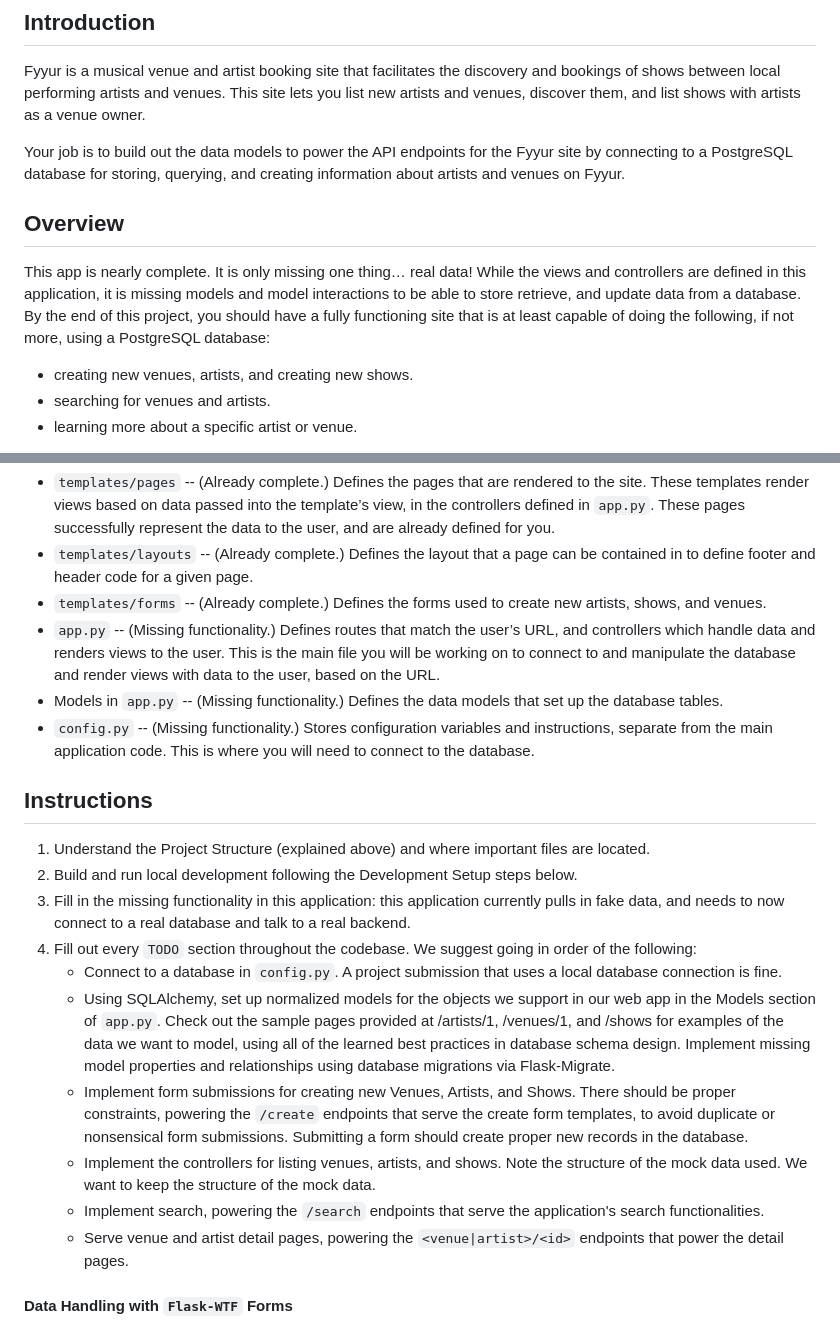
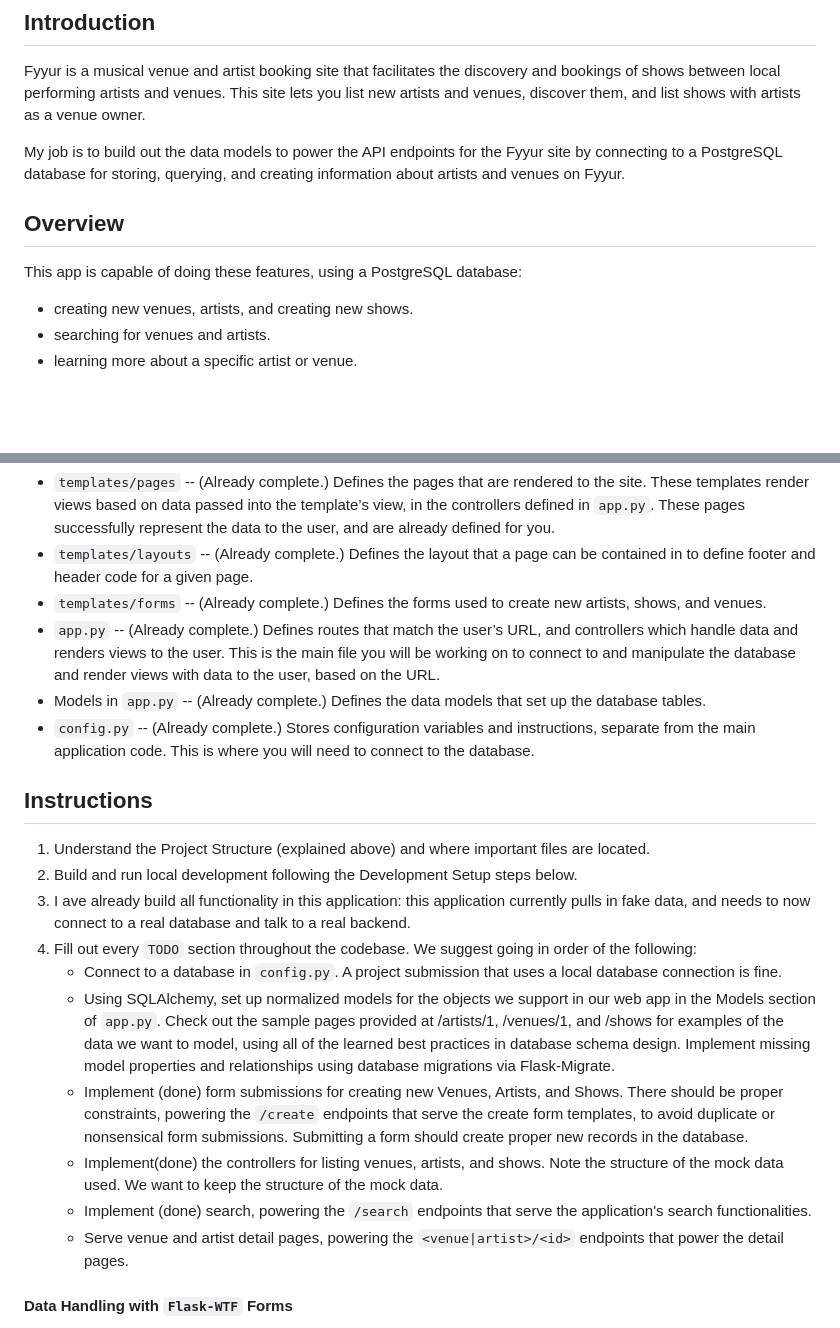
Before and after one commit to rchedjou/fyyur, a Markdown page: README.md, 2 parts joined by grey strips. Drawn GitHub-style; blank space fills up the shorter version.

```diff
--- a/README.md
+++ b/README.md
@@ -5,11 +5,11 @@ Fyyur
 
 Fyyur is a musical venue and artist booking site that facilitates the discovery and bookings of shows between local performing artists and venues. This site lets you list new artists and venues, discover them, and list shows with artists as a venue owner.
 
-Your job is to build out the data models to power the API endpoints for the Fyyur site by connecting to a PostgreSQL database for storing, querying, and creating information about artists and venues on Fyyur.
+My job is to build out the data models to power the API endpoints for the Fyyur site by connecting to a PostgreSQL database for storing, querying, and creating information about artists and venues on Fyyur.
 
 ## Overview
 
-This app is nearly complete. It is only missing one thing… real data! While the views and controllers are defined in this application, it is missing models and model interactions to be able to store retrieve, and update data from a database. By the end of this project, you should have a fully functioning site that is at least capable of doing the following, if not more, using a PostgreSQL database:
+This app is capable of doing these features,  using a PostgreSQL database:
 
 * creating new venues, artists, and creating new shows.
 * searching for venues and artists.
@@ -83,9 +83,9 @@ Highlight folders:
 * `templates/pages` -- (Already complete.) Defines the pages that are rendered to the site. These templates render views based on data passed into the template’s view, in the controllers defined in `app.py`. These pages successfully represent the data to the user, and are already defined for you.
 * `templates/layouts` -- (Already complete.) Defines the layout that a page can be contained in to define footer and header code for a given page.
 * `templates/forms` -- (Already complete.) Defines the forms used to create new artists, shows, and venues.
-* `app.py` -- (Missing functionality.) Defines routes that match the user’s URL, and controllers which handle data and renders views to the user. This is the main file you will be working on to connect to and manipulate the database and render views with data to the user, based on the URL.
-* Models in `app.py` -- (Missing functionality.) Defines the data models that set up the database tables.
-* `config.py` -- (Missing functionality.) Stores configuration variables and instructions, separate from the main application code. This is where you will need to connect to the database.
+* `app.py` -- (Already complete.) Defines routes that match the user’s URL, and controllers which handle data and renders views to the user. This is the main file you will be working on to connect to and manipulate the database and render views with data to the user, based on the URL.
+* Models in `app.py` -- (Already complete.) Defines the data models that set up the database tables.
+* `config.py` -- (Already complete.) Stores configuration variables and instructions, separate from the main application code. This is where you will need to connect to the database.
 
 
 Instructions
@@ -93,13 +93,13 @@ Instructions
 
 1. Understand the Project Structure (explained above) and where important files are located.
 2. Build and run local development following the Development Setup steps below.
-3. Fill in the missing functionality in this application: this application currently pulls in fake data, and needs to now connect to a real database and talk to a real backend.
+3. I ave already build all functionality in this application: this application currently pulls in fake data, and needs to now connect to a real database and talk to a real backend.
 4. Fill out every `TODO` section throughout the codebase. We suggest going in order of the following:
     * Connect to a database in `config.py`. A project submission that uses a local database connection is fine.
     * Using SQLAlchemy, set up normalized models for the objects we support in our web app in the Models section of `app.py`. Check out the sample pages provided at /artists/1, /venues/1, and /shows for examples of the data we want to model, using all of the learned best practices in database schema design. Implement missing model properties and relationships using database migrations via Flask-Migrate.
-    * Implement form submissions for creating new Venues, Artists, and Shows. There should be proper constraints, powering the `/create` endpoints that serve the create form templates, to avoid duplicate or nonsensical form submissions. Submitting a form should create proper new records in the database.
-    * Implement the controllers for listing venues, artists, and shows. Note the structure of the mock data used. We want to keep the structure of the mock data.
-    * Implement search, powering the `/search` endpoints that serve the application's search functionalities.
+    * Implement (done) form submissions for creating new Venues, Artists, and Shows. There should be proper constraints, powering the `/create` endpoints that serve the create form templates, to avoid duplicate or nonsensical form submissions. Submitting a form should create proper new records in the database.
+    * Implement(done) the controllers for listing venues, artists, and shows. Note the structure of the mock data used. We want to keep the structure of the mock data.
+    * Implement (done) search, powering the `/search` endpoints that serve the application's search functionalities.
     * Serve venue and artist detail pages, powering the `<venue|artist>/<id>` endpoints that power the detail pages.
 
 #### Data Handling with `Flask-WTF` Forms
```
